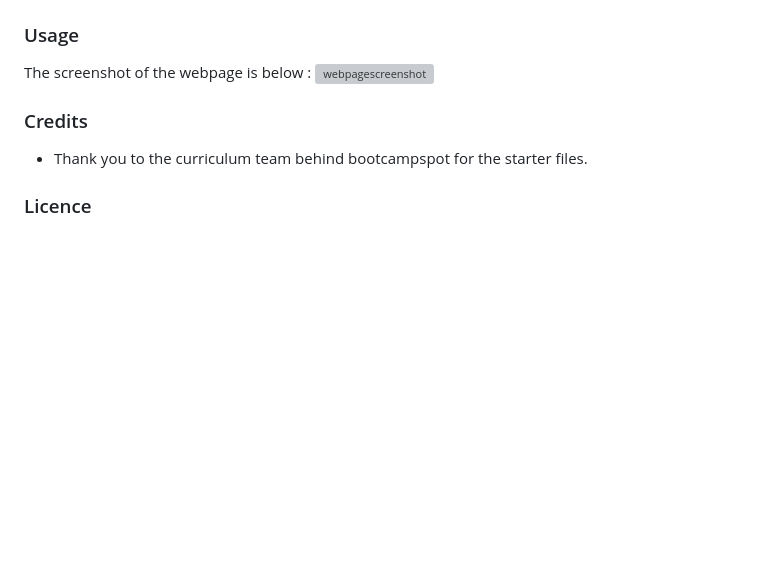
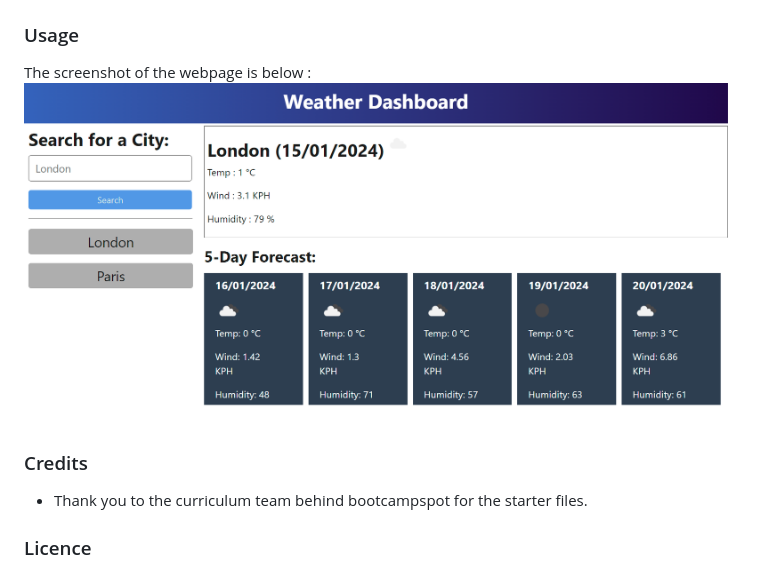
Before and after one commit to chrisma89/Multi-City-5-Days-Weather-Tracker, a Markdown page: README.md, the part around the change. GitHub-like rendering; pictures changed too: assets/images/webpage-screenshot.png (added); blank space fills up the shorter version; grey boxes are pictures that could not be loaded.

Commit message:
webpage screenshot added

```diff
--- a/README.md
+++ b/README.md
@@ -46,7 +46,7 @@ The code can be viewed at github: https://github.com/chrisma89/Chrisma-5DAY-Weat
 ### Usage
 
 
-The screenshot of the webpage is below : ![webpagescreenshot]()
+The screenshot of the webpage is below : ![webpagescreenshot](./assets/images/webpage-screenshot.png)
 
 ### Credits
 - Thank you to the curriculum team behind bootcampspot for the starter files.
```
Also changed, not shown: 1 other file.
